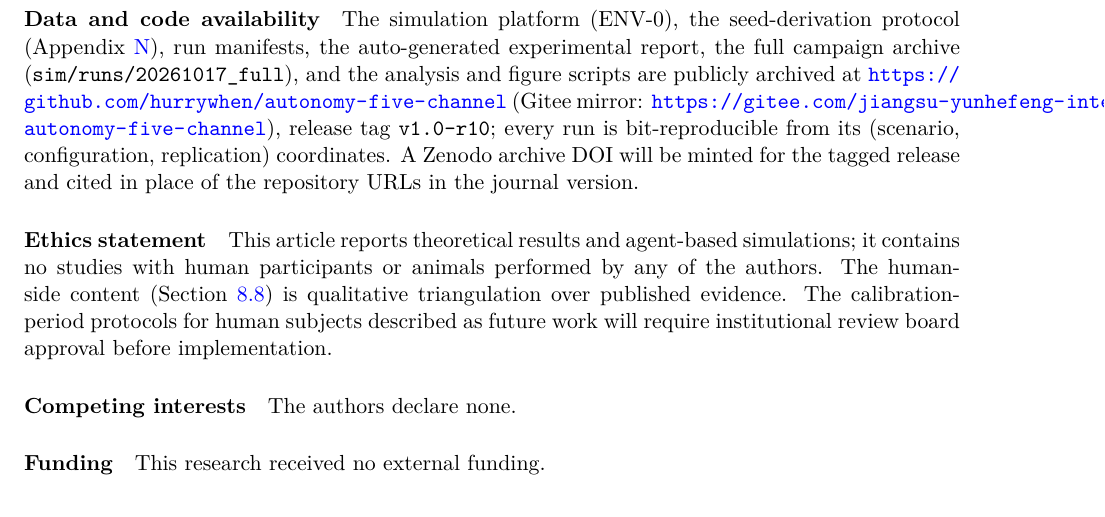
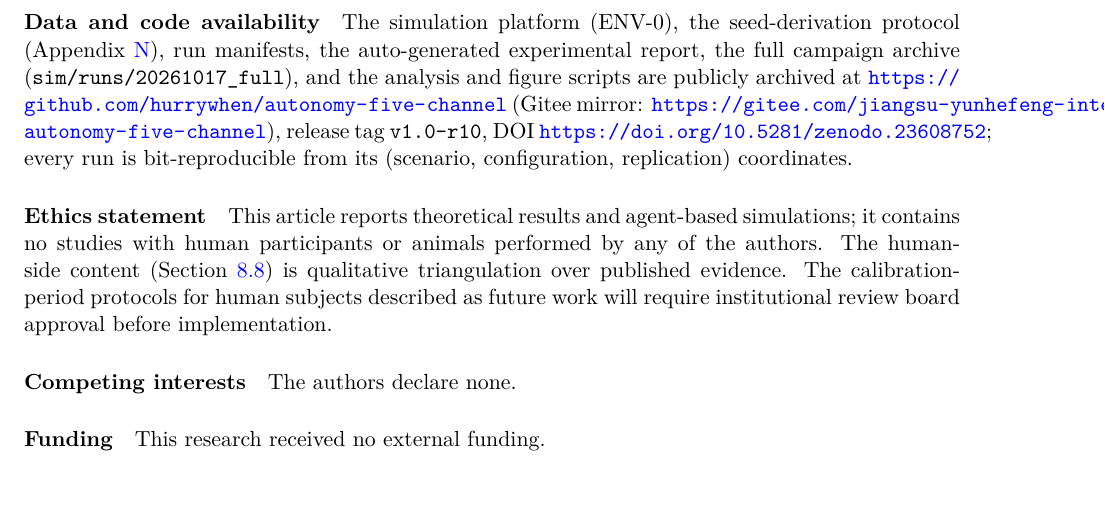
Before and after one commit to hurrywhen/autonomy-five-channel, a LaTeX paper (latex/main.tex): part of page 2 of 87, cut so that both start at the same text. The pictures show the PDF file latex/main.pdf that the author committed with the source.

Commit message:
Backfill Zenodo archive DOI 10.5281/zenodo.23608752
- latex/main.tex data-availability statement: DOI now cited inline (replaces
  the 'will be minted' sentence); PDF rebuilt (87 pages, 0 errors)
- README.md: Zenodo DOI badge + BibTeX doi field
- CITATION.cff: identifiers block (version + concept DOI)
- RELEASE_NOTES.md: Zenodo record details (archived file, md5, concept DOI)
  and post-tag commit policy (tag frozen, main advances with backfills)

```diff
--- a/latex/main.tex
+++ b/latex/main.tex
@@ -161,10 +161,9 @@ experimental report, the full campaign archive
 publicly archived at
 \url{https://github.com/hurrywhen/autonomy-five-channel} (Gitee mirror:
 \url{https://gitee.com/jiangsu-yunhefeng-intelligent/autonomy-five-channel}), release tag
-\texttt{v1.0-r10}; every run is bit-reproducible
-from its (scenario, configuration, replication) coordinates. A Zenodo
-archive DOI will be minted for the tagged release and cited in place of the
-repository URLs in the journal version.
+\texttt{v1.0-r10}, DOI
+\url{https://doi.org/10.5281/zenodo.23608752}; every run is bit-reproducible
+from its (scenario, configuration, replication) coordinates.
 
 \paragraph{Ethics statement} This article reports theoretical results and
 agent-based simulations; it contains no studies with human participants or
```
Also changed, not shown: RELEASE_NOTES.md (+2 -0 lines), README.md, latex/main.pdf, 1 other file.
